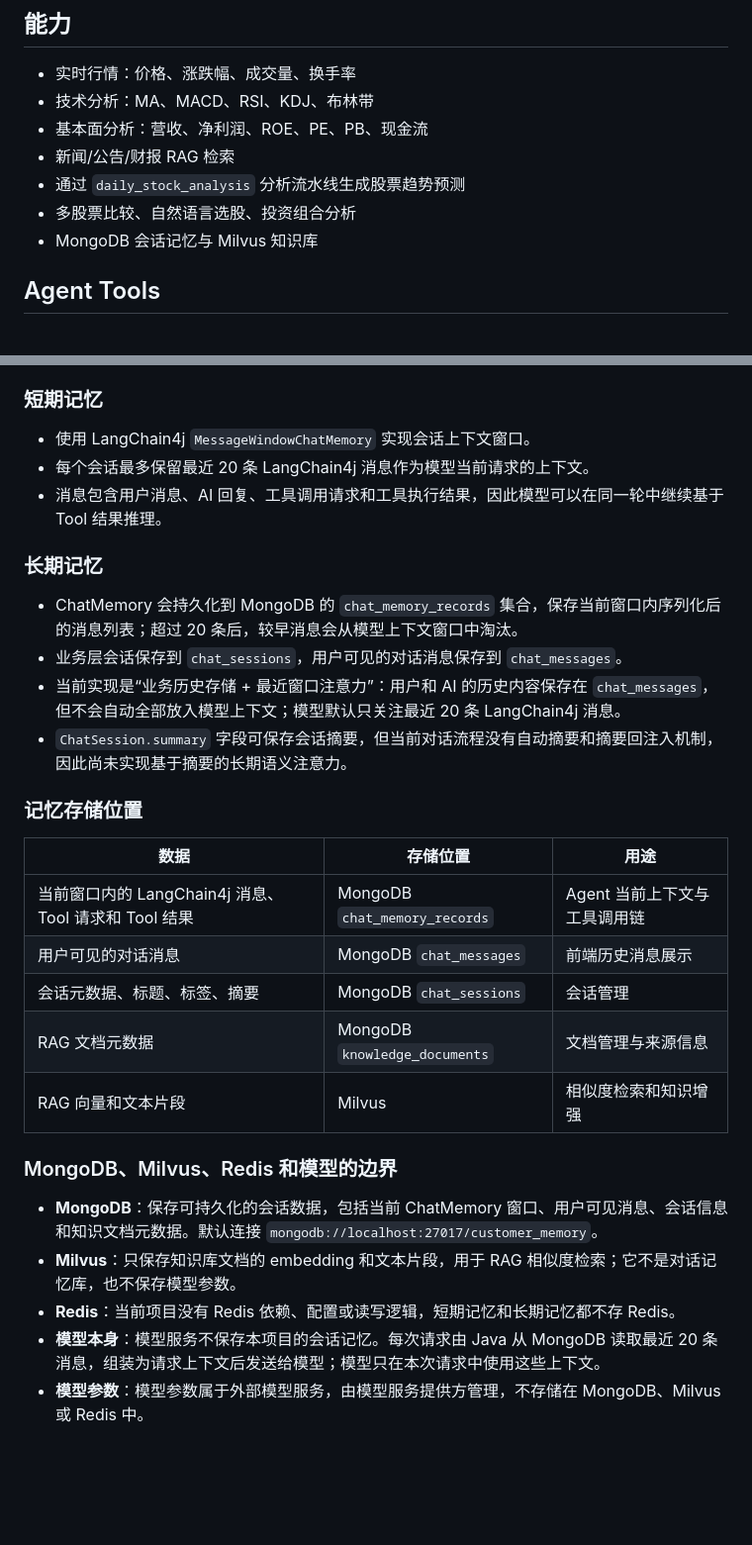
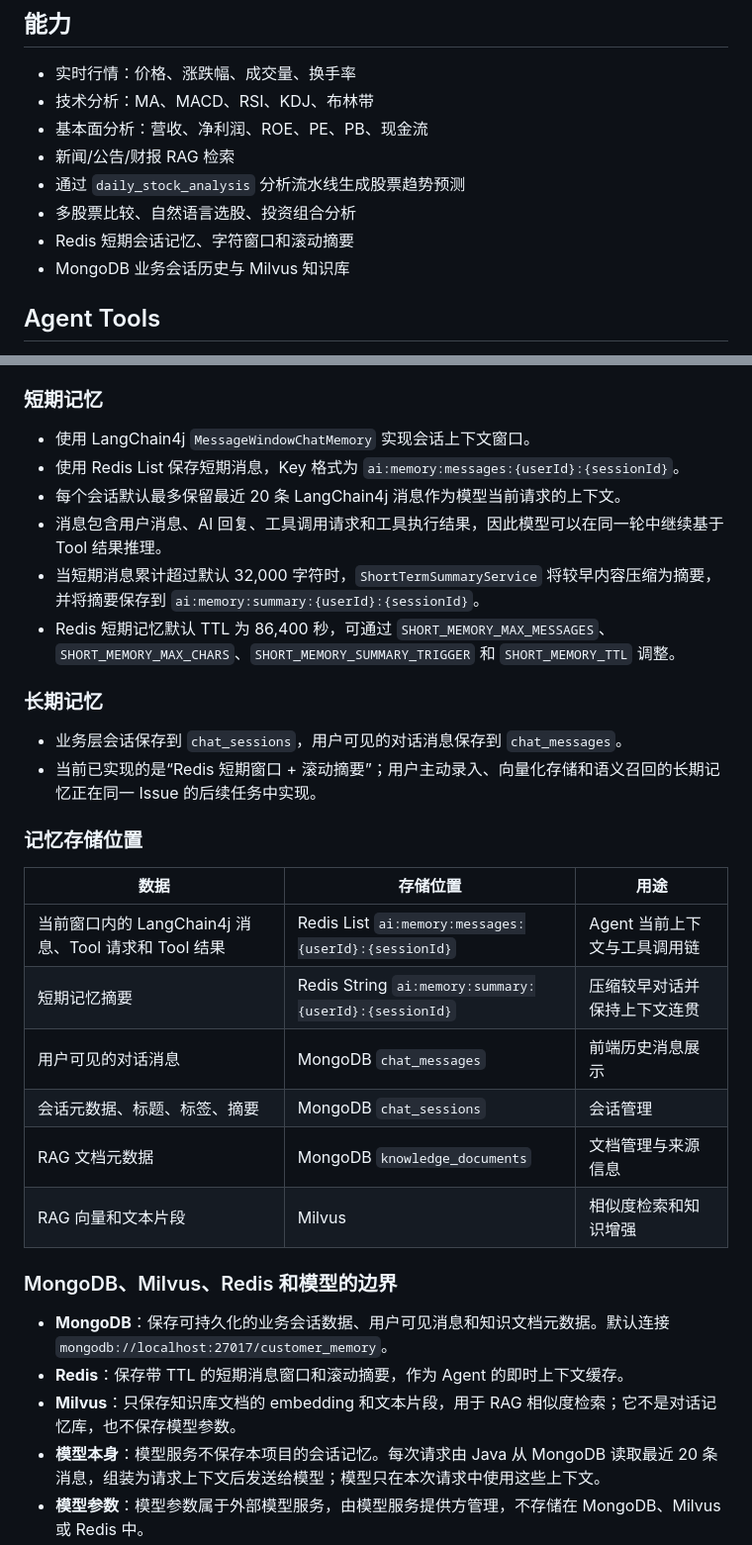
Before and after one commit to LJLExplorer/ai-stock-agent-langchain4j, a Markdown page: README.md, 2 parts joined by grey strips. Shown at 99% size. GitHub-like rendering; blank space fills up the shorter version.

Commit message:
docs: 更新会话记忆说明

```diff
--- a/README.md
+++ b/README.md
@@ -10,7 +10,8 @@
 - 新闻/公告/财报 RAG 检索
 - 通过 `daily_stock_analysis` 分析流水线生成股票趋势预测
 - 多股票比较、自然语言选股、投资组合分析
-- MongoDB 会话记忆与 Milvus 知识库
+- Redis 短期会话记忆、字符窗口和滚动摘要
+- MongoDB 业务会话历史与 Milvus 知识库
 
 ## Agent Tools
 
@@ -70,21 +75,23 @@ mvn spring-boot:run
 ### 短期记忆
 
 - 使用 LangChain4j `MessageWindowChatMemory` 实现会话上下文窗口。
-- 每个会话最多保留最近 20 条 LangChain4j 消息作为模型当前请求的上下文。
+- 使用 Redis List 保存短期消息，Key 格式为 `ai:memory:messages:{userId}:{sessionId}`。
+- 每个会话默认最多保留最近 20 条 LangChain4j 消息作为模型当前请求的上下文。
 - 消息包含用户消息、AI 回复、工具调用请求和工具执行结果，因此模型可以在同一轮中继续基于 Tool 结果推理。
+- 当短期消息累计超过默认 32,000 字符时，`ShortTermSummaryService` 将较早内容压缩为摘要，并将摘要保存到 `ai:memory:summary:{userId}:{sessionId}`。
+- Redis 短期记忆默认 TTL 为 86,400 秒，可通过 `SHORT_MEMORY_MAX_MESSAGES`、`SHORT_MEMORY_MAX_CHARS`、`SHORT_MEMORY_SUMMARY_TRIGGER` 和 `SHORT_MEMORY_TTL` 调整。
 
 ### 长期记忆
 
-- ChatMemory 会持久化到 MongoDB 的 `chat_memory_records` 集合，保存当前窗口内序列化后的消息列表；超过 20 条后，较早消息会从模型上下文窗口中淘汰。
 - 业务层会话保存到 `chat_sessions`，用户可见的对话消息保存到 `chat_messages`。
-- 当前实现是“业务历史存储 + 最近窗口注意力”：用户和 AI 的历史内容保存在 `chat_messages`，但不会自动全部放入模型上下文；模型默认只关注最近 20 条 LangChain4j 消息。
-- `ChatSession.summary` 字段可保存会话摘要，但当前对话流程没有自动摘要和摘要回注入机制，因此尚未实现基于摘要的长期语义注意力。
+- 当前已实现的是“Redis 短期窗口 + 滚动摘要”；用户主动录入、向量化存储和语义召回的长期记忆正在同一 Issue 的后续任务中实现。
 
 ### 记忆存储位置
 
 | 数据 | 存储位置 | 用途 |
 |------|----------|------|
-| 当前窗口内的 LangChain4j 消息、Tool 请求和 Tool 结果 | MongoDB `chat_memory_records` | Agent 当前上下文与工具调用链 |
+| 当前窗口内的 LangChain4j 消息、Tool 请求和 Tool 结果 | Redis List `ai:memory:messages:{userId}:{sessionId}` | Agent 当前上下文与工具调用链 |
+| 短期记忆摘要 | Redis String `ai:memory:summary:{userId}:{sessionId}` | 压缩较早对话并保持上下文连贯 |
 | 用户可见的对话消息 | MongoDB `chat_messages` | 前端历史消息展示 |
 | 会话元数据、标题、标签、摘要 | MongoDB `chat_sessions` | 会话管理 |
 | RAG 文档元数据 | MongoDB `knowledge_documents` | 文档管理与来源信息 |
@@ -92,9 +99,9 @@ mvn spring-boot:run
 
 ### MongoDB、Milvus、Redis 和模型的边界
 
-- **MongoDB**：保存可持久化的会话数据，包括当前 ChatMemory 窗口、用户可见消息、会话信息和知识文档元数据。默认连接 `mongodb://localhost:27017/customer_memory`。
+- **MongoDB**：保存可持久化的业务会话数据、用户可见消息和知识文档元数据。默认连接 `mongodb://localhost:27017/customer_memory`。
+- **Redis**：保存带 TTL 的短期消息窗口和滚动摘要，作为 Agent 的即时上下文缓存。
 - **Milvus**：只保存知识库文档的 embedding 和文本片段，用于 RAG 相似度检索；它不是对话记忆库，也不保存模型参数。
-- **Redis**：当前项目没有 Redis 依赖、配置或读写逻辑，短期记忆和长期记忆都不存 Redis。
 - **模型本身**：模型服务不保存本项目的会话记忆。每次请求由 Java 从 MongoDB 读取最近 20 条消息，组装为请求上下文后发送给模型；模型只在本次请求中使用这些上下文。
 - **模型参数**：模型参数属于外部模型服务，由模型服务提供方管理，不存储在 MongoDB、Milvus 或 Redis 中。
 
```
Also changed, not shown: other parts of README.md (+6 -2 lines).
